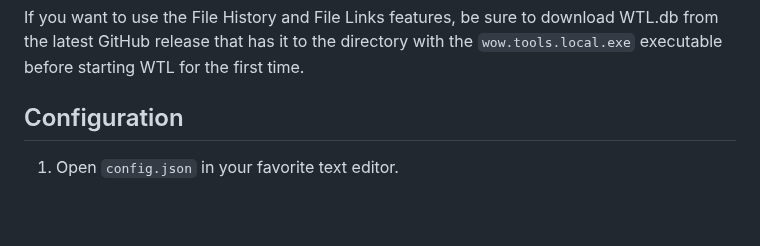
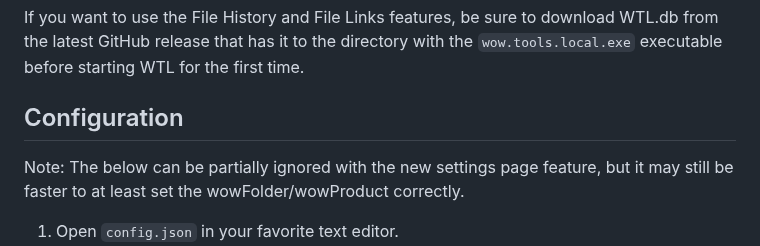
Before and after one commit to Marlamin/wow.tools.local, a Markdown page: README.md, the part around the change. Rendered like a GitHub page; blank space fills up the shorter version.

```diff
--- a/README.md
+++ b/README.md
@@ -10,6 +10,7 @@ The latest version can be downloaded [here](https://github.com/Marlamin/wow.tool
 If you want to use the File History and File Links features, be sure to download WTL.db from the latest GitHub release that has it to the directory with the `wow.tools.local.exe` executable before starting WTL for the first time.
 
 ## Configuration
+Note: The below can be partially ignored with the new settings page feature, but it may still be faster to at least set the wowFolder/wowProduct correctly.
 1. Open `config.json` in your favorite text editor.
 2. Set `wowFolder` to the directory your WoW is installed to using either \\ or / slashes. Using \ will break loading. Do NOT point it to a subdirectory like `_retail_` or anything like that, just the main "World of Warcraft" folder. You can also leave this empty, but this will stream all required files from the internet, which will be rather slow.
 3. Set `wowProduct` to the product you wish to load. For example, Mainline Retail WoW (the default) would be `wow`, Mainline PTR `wowt`, Mainline Beta `wow_beta`, Classic Retail would be `wow_classic`, etc. You can view a full list of product [here](https://wowdev.wiki/TACT#Products). If you have multiple products installed, you can also switch between them on the "Builds" page after starting, but keep in mind the product set here is always loaded first.
```
